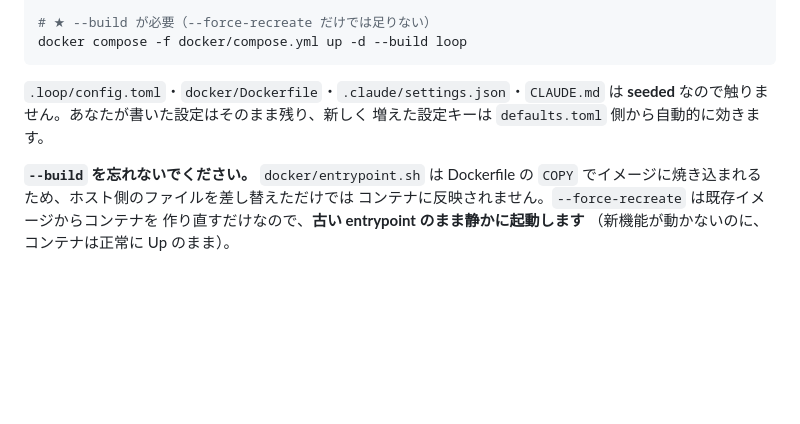
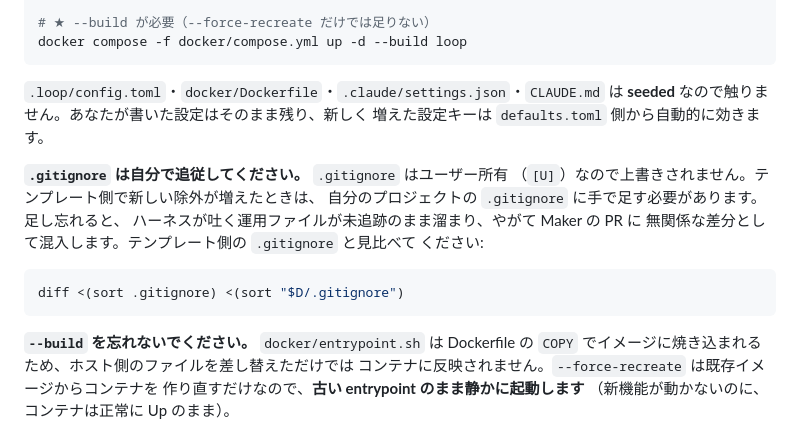
Before and after one commit to tomoyahiroe/loop-engineering-dev-template, a Markdown page: README.md, the part around the change. Drawn GitHub-style; blank space fills up the shorter version.

Commit message:
docs: .gitignore はユーザー所有なので自分で追従する必要があると明記する
akashic-recorder への展開で判明。.gitignore は OWNERSHIP.toml で [U]
(ユーザー所有) に分類されており、テンプレート同期では上書きされない。
そのため P3 で追加した loops/events.jsonl の除外が派生プロジェクトに
降りず、2 時間ごとに増える運用ログが未追跡のまま溜まる状態になっていた。

放置すると Maker が作る PR に無関係な差分として混入する。設計書の決定 8
(events.jsonl は git 管理しない) が派生プロジェクト側で成立しない、という
穴だったので、更新手順に diff での突き合わせ方を添えた。

この非対称性はテンプレートの構造上どうしても残る ([U] を同期対象にすると
ユーザーの .gitignore を壊す) 。P5 (テンプレート同期) では、上書きではなく
「差分を通知する」対象として扱うのが妥当。

Co-Authored-By: Claude Opus 5 (1M context) <noreply@anthropic.com>
Claude-Session: https://claude.ai/code/session_01GwyReN7PFT6JKbEVfCWTzg

````diff
--- a/README.md
+++ b/README.md
@@ -121,6 +121,17 @@ docker compose -f docker/compose.yml up -d --build loop
 は **seeded** なので触りません。あなたが書いた設定はそのまま残り、新しく
 増えた設定キーは `defaults.toml` 側から自動的に効きます。
 
+**`.gitignore` は自分で追従してください。** `.gitignore` はユーザー所有
+（`[U]`）なので上書きされません。テンプレート側で新しい除外が増えたときは、
+自分のプロジェクトの `.gitignore` に手で足す必要があります。足し忘れると、
+ハーネスが吐く運用ファイルが未追跡のまま溜まり、やがて Maker の PR に
+無関係な差分として混入します。テンプレート側の `.gitignore` と見比べて
+ください:
+
+```bash
+diff <(sort .gitignore) <(sort "$D/.gitignore")
+```
+
 **`--build` を忘れないでください。** `docker/entrypoint.sh` は Dockerfile の
 `COPY` でイメージに焼き込まれるため、ホスト側のファイルを差し替えただけでは
 コンテナに反映されません。`--force-recreate` は既存イメージからコンテナを
````
